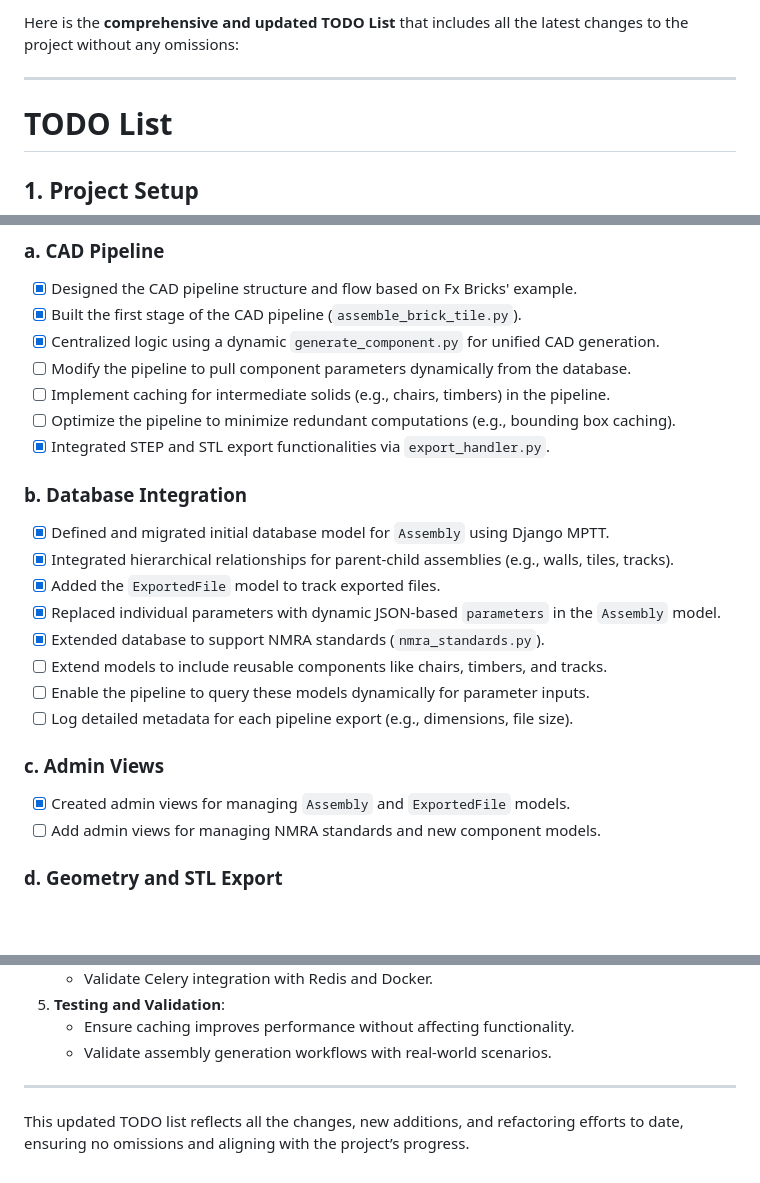
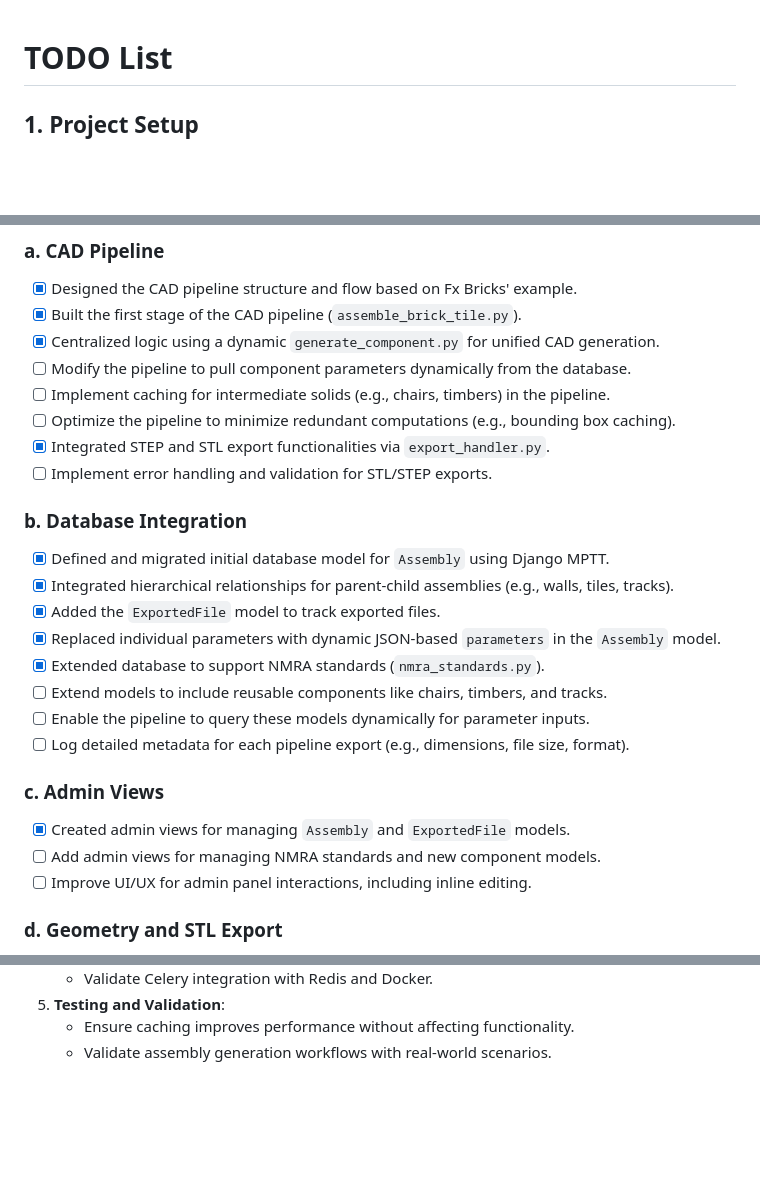
Before and after one commit to Richard-Gnitnub/Railworks, a Markdown page: Documentation/todo.md, 3 parts joined by grey strips. Rendered like a GitHub page; blank space fills up the shorter version.

```diff
--- a/Documentation/todo.md
+++ b/Documentation/todo.md
@@ -1,7 +1,3 @@
-Here is the **comprehensive and updated TODO List** that includes all the latest changes to the project without any omissions:
-
----
-
 # **TODO List**
 
 ## **1. Project Setup**
@@ -37,6 +33,7 @@ Here is the **comprehensive and updated TODO List** that includes all the latest
 - [ ] Implement caching for intermediate solids (e.g., chairs, timbers) in the pipeline.
 - [ ] Optimize the pipeline to minimize redundant computations (e.g., bounding box caching).
 - [x] Integrated STEP and STL export functionalities via `export_handler.py`.
+- [ ] Implement error handling and validation for STL/STEP exports.
 
 ### **b. Database Integration**
 - [x] Defined and migrated initial database model for `Assembly` using Django MPTT.
@@ -46,11 +43,12 @@ Here is the **comprehensive and updated TODO List** that includes all the latest
 - [x] Extended database to support NMRA standards (`nmra_standards.py`).
 - [ ] Extend models to include reusable components like chairs, timbers, and tracks.
 - [ ] Enable the pipeline to query these models dynamically for parameter inputs.
-- [ ] Log detailed metadata for each pipeline export (e.g., dimensions, file size).
+- [ ] Log detailed metadata for each pipeline export (e.g., dimensions, file size, format).
 
 ### **c. Admin Views**
 - [x] Created admin views for managing `Assembly` and `ExportedFile` models.
 - [ ] Add admin views for managing NMRA standards and new component models.
+- [ ] Improve UI/UX for admin panel interactions, including inline editing.
 
 ### **d. Geometry and STL Export**
 - [x] Created the Flemish bond tile generation script with STEP/STL export.
@@ -112,7 +147,3 @@ Here is the **comprehensive and updated TODO List** that includes all the latest
 5. **Testing and Validation**:
    - Ensure caching improves performance without affecting functionality.
    - Validate assembly generation workflows with real-world scenarios.
-
----
-
-This updated TODO list reflects all the changes, new additions, and refactoring efforts to date, ensuring no omissions and aligning with the project’s progress.
```
Also changed, not shown: other parts of Documentation/todo.md (+40 -3 lines).
